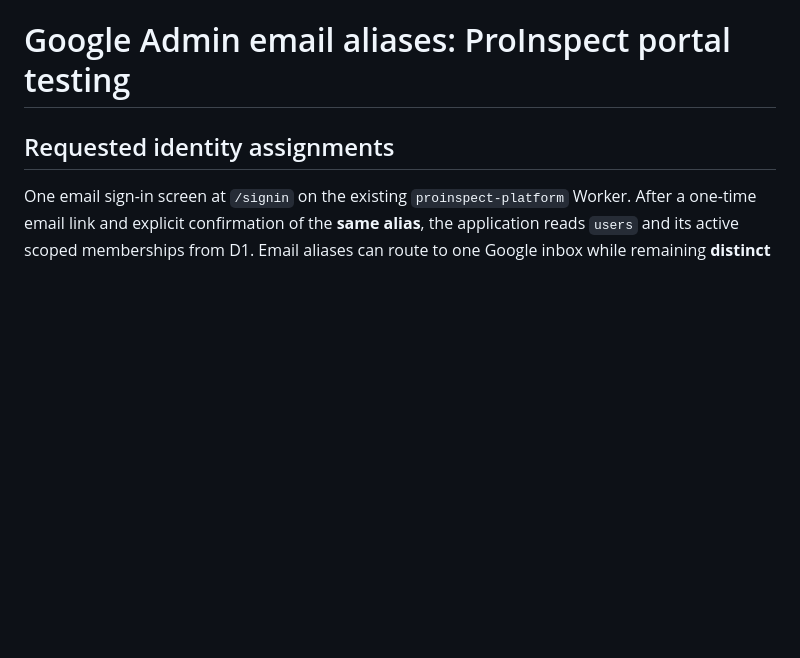
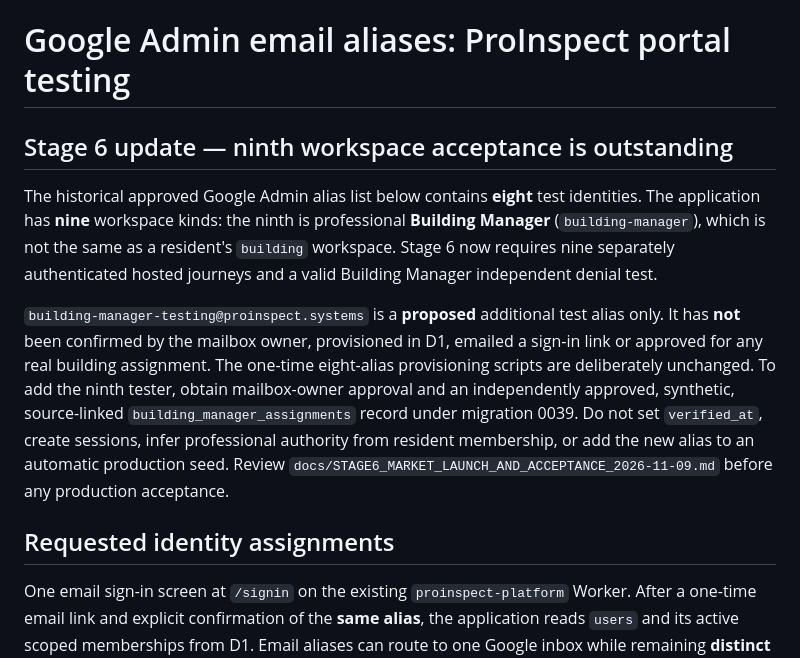
Before and after one commit to info-rbp/proinspect, a Markdown page: docs/PORTAL_TESTING.md, the part around the change. Rendered like a GitHub page; blank space fills up the shorter version.

Commit message:
Stage 6: reconcile historical eight identities with required nine role launch acceptance

```diff
--- a/docs/PORTAL_TESTING.md
+++ b/docs/PORTAL_TESTING.md
@@ -1,4 +1,10 @@
 # Google Admin email aliases: ProInspect portal testing
+
+## Stage 6 update — ninth workspace acceptance is outstanding
+
+The historical approved Google Admin alias list below contains **eight** test identities. The application has **nine** workspace kinds: the ninth is professional **Building Manager** (`building-manager`), which is not the same as a resident's `building` workspace. Stage 6 now requires nine separately authenticated hosted journeys and a valid Building Manager independent denial test.
+
+`building-manager-testing@proinspect.systems` is a **proposed** additional test alias only. It has **not** been confirmed by the mailbox owner, provisioned in D1, emailed a sign-in link or approved for any real building assignment. The one-time eight-alias provisioning scripts are deliberately unchanged. To add the ninth tester, obtain mailbox-owner approval and an independently approved, synthetic, source-linked `building_manager_assignments` record under migration 0039. Do not set `verified_at`, create sessions, infer professional authority from resident membership, or add the new alias to an automatic production seed. Review `docs/STAGE6_MARKET_LAUNCH_AND_ACCEPTANCE_2026-11-09.md` before any production acceptance.
 
 ## Requested identity assignments
 
```
